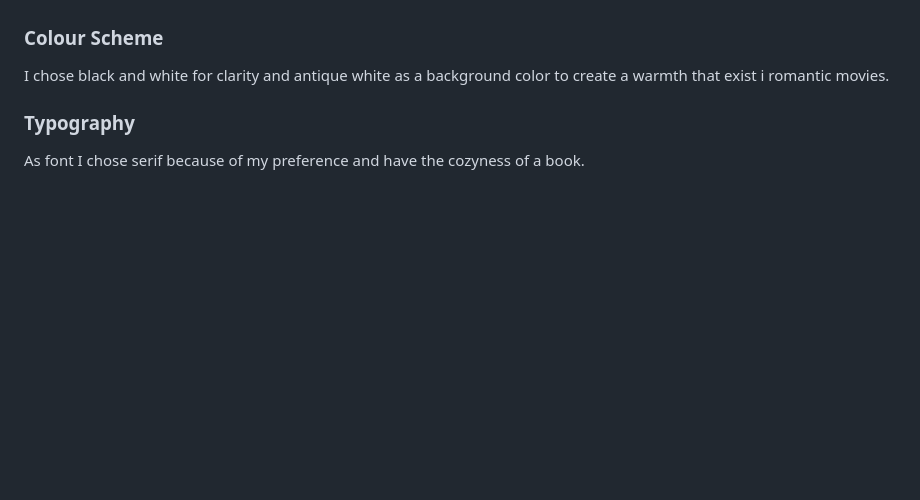
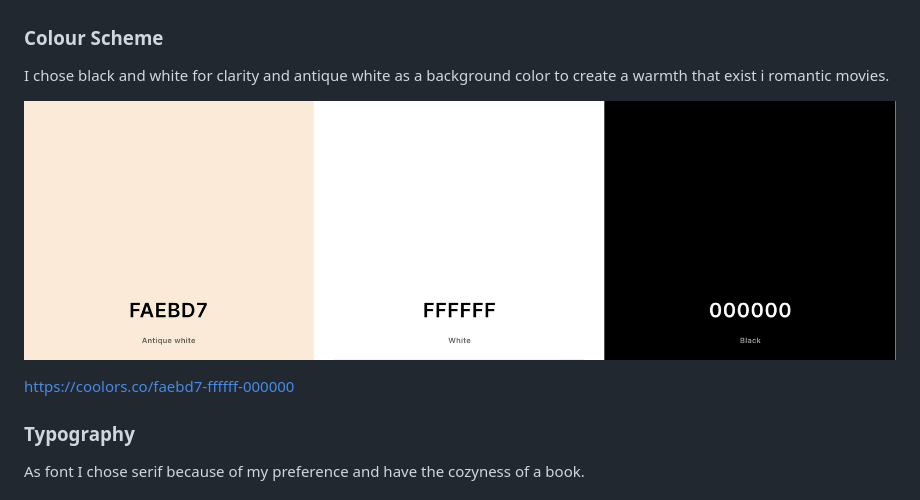
Before and after one commit to ilswh/quiz-romcom, a Markdown page: README.md, the part around the change. Drawn GitHub-style; pictures changed too: documentation/colors.png (added); blank space fills up the shorter version.

Commit message:
Add picture of colors for readme

```diff
--- a/README.md
+++ b/README.md
@@ -17,6 +17,11 @@ My design process started with a sketch on paper with pen. A quite simple one. A
 ### Colour Scheme
 
 I chose black and white for clarity and antique white as a background color to create a warmth that exist i romantic movies.
+
+![screenshot](documentation/colors.png)
+
+https://coolors.co/faebd7-ffffff-000000
+
 
 ### Typography
 
```
